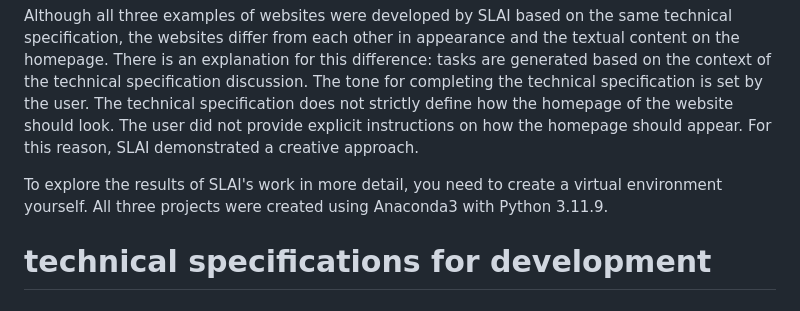
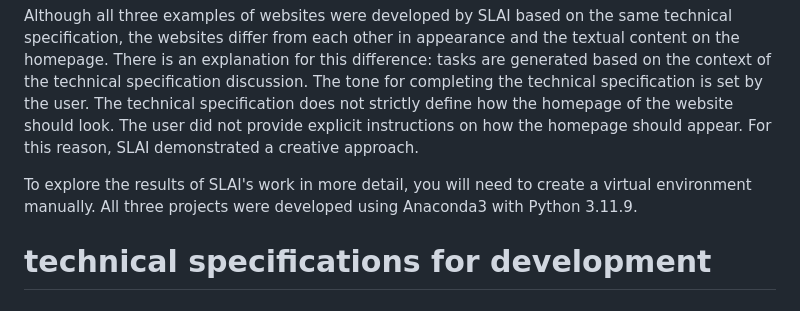
Before and after one commit to scisoftdev/slai-web-projects, a Markdown page: README.md, the part around the change. Rendered like a GitHub page.

```diff
--- a/README.md
+++ b/README.md
@@ -4,8 +4,7 @@ These are variants of websites developed by self-learning artificial intelligenc
 
 Although all three examples of websites were developed by SLAI based on the same technical specification, the websites differ from each other in appearance and the textual content on the homepage. There is an explanation for this difference: tasks are generated based on the context of the technical specification discussion. The tone for completing the technical specification is set by the user. The technical specification does not strictly define how the homepage of the website should look. The user did not provide explicit instructions on how the homepage should appear. For this reason, SLAI demonstrated a creative approach.
 
-To explore the results of SLAI's work in more detail, you need to create a virtual environment yourself. All three projects were created using Anaconda3 with Python 3.11.9.
-
+To explore the results of SLAI's work in more detail, you will need to create a virtual environment manually. All three projects were developed using Anaconda3 with Python 3.11.9.
 
 
 # technical specifications for development
```
